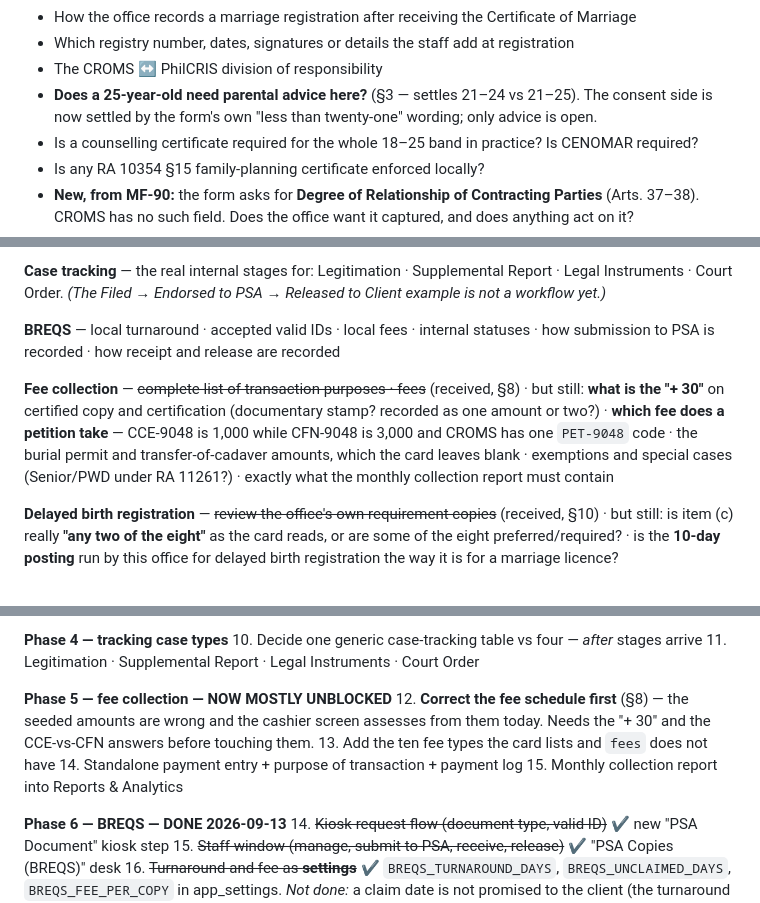
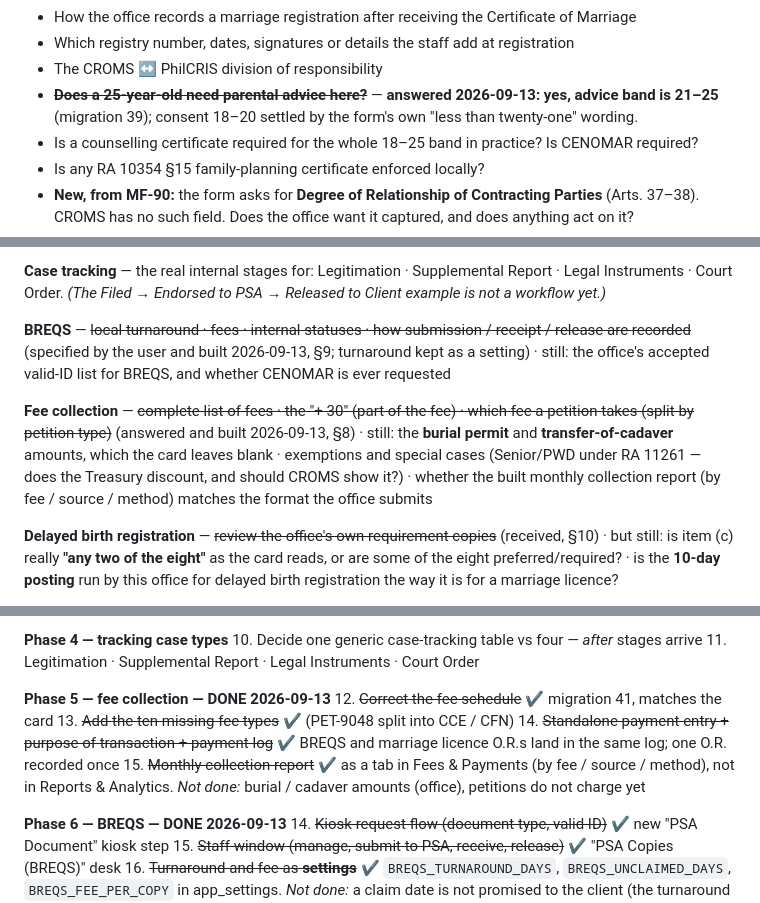
Before and after one commit to ivanpalogan/CROMS08082026, a Markdown page: CROMS — Agency Requirements Backlog.md, 3 parts joined by grey strips. Rendered like a GitHub page.

Commit message:
Backlog: mark fee phase done, clear questions already answered
Co-Authored-By: Claude Opus 5 <noreply@anthropic.com>

```diff
--- a/CROMS — Agency Requirements Backlog.md
+++ b/CROMS — Agency Requirements Backlog.md
@@ -733,8 +737,8 @@ Grouped as they should be asked. **Nothing here is to be implemented from a gues
 - How the office records a marriage registration after receiving the Certificate of Marriage
 - Which registry number, dates, signatures or details the staff add at registration
 - The CROMS ↔ PhilCRIS division of responsibility
-- **Does a 25-year-old need parental advice here?** (§3 — settles 21–24 vs 21–25). The consent
-  side is now settled by the form's own "less than twenty-one" wording; only advice is open.
+- ~~**Does a 25-year-old need parental advice here?**~~ — **answered 2026-09-13: yes, advice band is
+  21–25** (migration 39); consent 18–20 settled by the form's own "less than twenty-one" wording.
 - Is a counselling certificate required for the whole 18–25 band in practice? Is CENOMAR required?
 - Is any RA 10354 §15 family-planning certificate enforced locally?
 - **New, from MF-90:** the form asks for **Degree of Relationship of Contracting Parties** (Arts.
@@ -752,15 +756,15 @@ Grouped as they should be asked. **Nothing here is to be implemented from a gues
 Instruments · Court Order. *(The Filed → Endorsed to PSA → Released to Client example is not a
 workflow yet.)*
 
-**BREQS** — local turnaround · accepted valid IDs · local fees · internal statuses · how
-submission to PSA is recorded · how receipt and release are recorded
+**BREQS** — ~~local turnaround · fees · internal statuses · how submission / receipt / release are
+recorded~~ (specified by the user and built 2026-09-13, §9; turnaround kept as a setting) · still:
+the office's accepted valid-ID list for BREQS, and whether CENOMAR is ever requested
 
-**Fee collection** — ~~complete list of transaction purposes · fees~~ (received, §8) · but still:
-**what is the "+ 30"** on certified copy and certification (documentary stamp? recorded as one
-amount or two?) · **which fee does a petition take** — CCE-9048 is 1,000 while CFN-9048 is 3,000 and
-CROMS has one `PET-9048` code · the burial permit and transfer-of-cadaver amounts, which the card
-leaves blank · exemptions and special cases (Senior/PWD under RA 11261?) · exactly what the monthly
-collection report must contain
+**Fee collection** — ~~complete list of fees · the "+ 30" (part of the fee) · which fee a petition
+takes (split by petition type)~~ (answered and built 2026-09-13, §8) · still: the **burial permit**
+and **transfer-of-cadaver** amounts, which the card leaves blank · exemptions and special cases
+(Senior/PWD under RA 11261 — does the Treasury discount, and should CROMS show it?) · whether the
+built monthly collection report (by fee / source / method) matches the format the office submits
 
 **Delayed birth registration** — ~~review the office's own requirement copies~~ (received, §10) ·
 but still: is item (c) really **"any two of the eight"** as the card reads, or are some of the eight
@@ -812,12 +816,13 @@ Sequenced by: what already has foundations → what is unblocked → what is wai
 10. Decide one generic case-tracking table vs four — *after* stages arrive
 11. Legitimation · Supplemental Report · Legal Instruments · Court Order
 
-**Phase 5 — fee collection — NOW MOSTLY UNBLOCKED**
-12. **Correct the fee schedule first** (§8) — the seeded amounts are wrong and the cashier screen
-    assesses from them today. Needs the "+ 30" and the CCE-vs-CFN answers before touching them.
-13. Add the ten fee types the card lists and `fees` does not have
-14. Standalone payment entry + purpose of transaction + payment log
-15. Monthly collection report into Reports & Analytics
+**Phase 5 — fee collection — DONE 2026-09-13**
+12. ~~Correct the fee schedule~~ ✔ migration 41, matches the card
+13. ~~Add the ten missing fee types~~ ✔ (PET-9048 split into CCE / CFN)
+14. ~~Standalone payment entry + purpose of transaction + payment log~~ ✔ BREQS and marriage licence
+    O.R.s land in the same log; one O.R. recorded once
+15. ~~Monthly collection report~~ ✔ as a tab in Fees & Payments (by fee / source / method), not in
+    Reports & Analytics. *Not done:* burial / cadaver amounts (office), petitions do not charge yet
 
 **Phase 6 — BREQS — DONE 2026-09-13**
 14. ~~Kiosk request flow (document type, valid ID)~~ ✔ new "PSA Document" kiosk step
```
Also changed, not shown: other parts of CROMS — Agency Requirements Backlog.md (+5 -1 lines).
